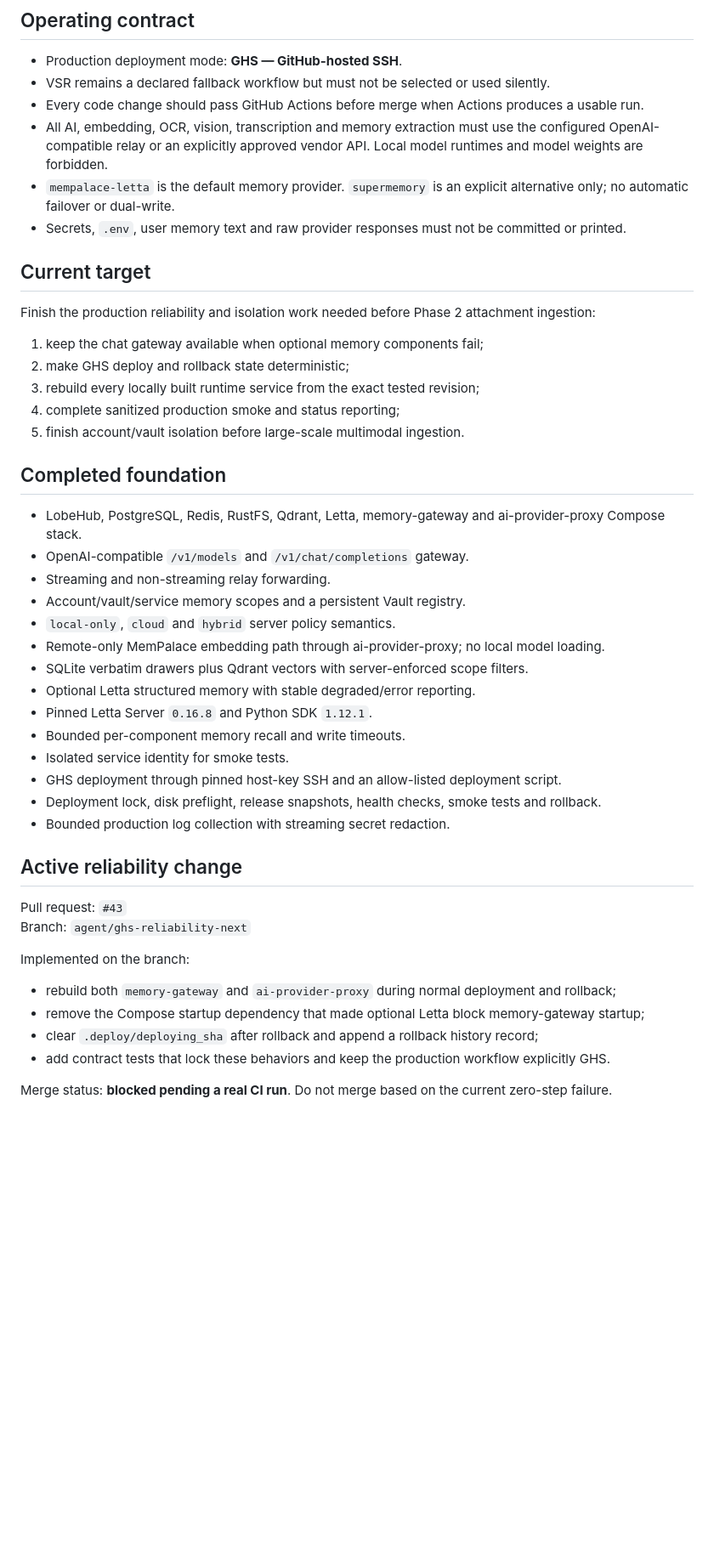
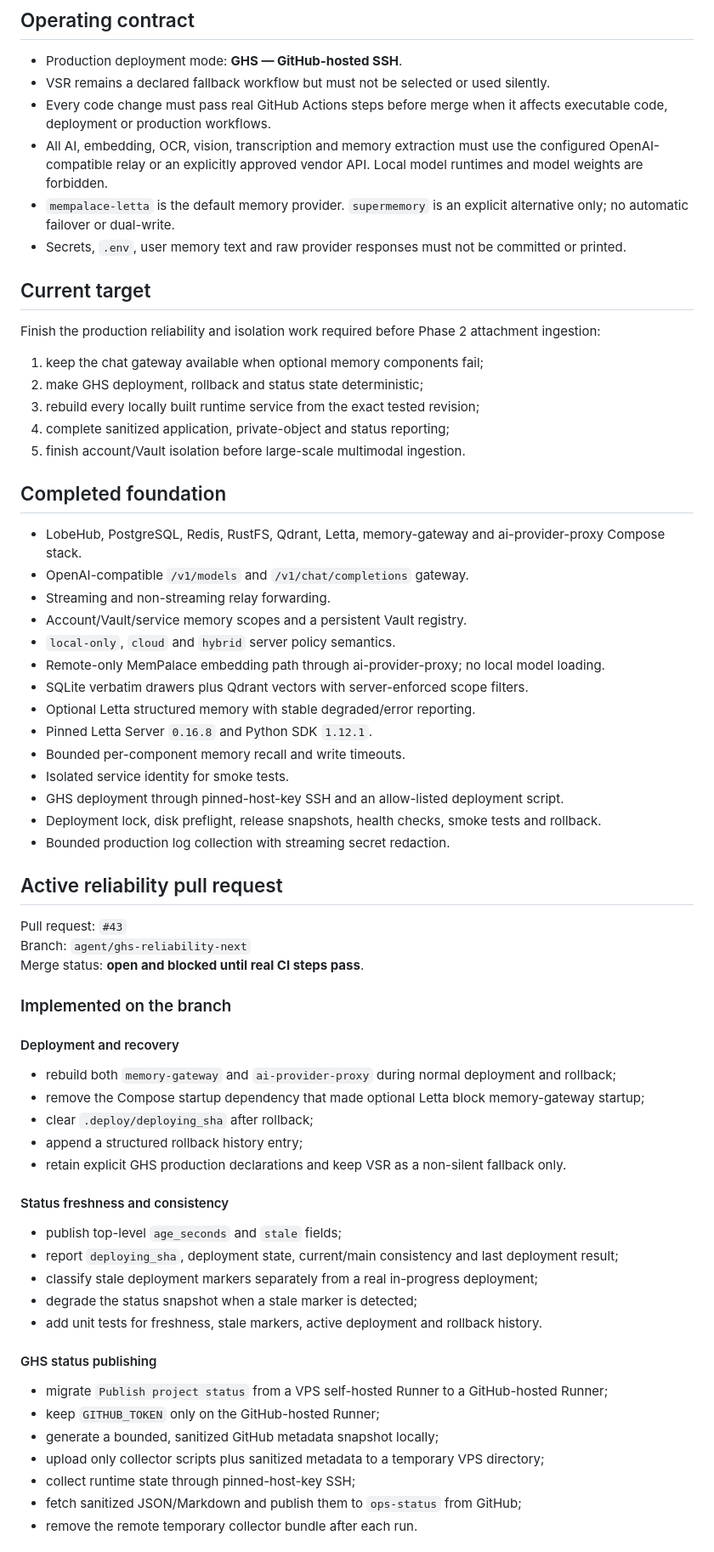
Before and after one commit to b8vipvip/sumeme, a Markdown page: docs/development-progress.md, the part around one of its changes. Shown at 85% size. Drawn GitHub-style; blank space fills up the shorter version.

```diff
--- a/docs/development-progress.md
+++ b/docs/development-progress.md
@@ -6,27 +6,27 @@ Updated: 2026-07-30
 
 - Production deployment mode: **GHS — GitHub-hosted SSH**.
 - VSR remains a declared fallback workflow but must not be selected or used silently.
-- Every code change should pass GitHub Actions before merge when Actions produces a usable run.
+- Every code change must pass real GitHub Actions steps before merge when it affects executable code, deployment or production workflows.
 - All AI, embedding, OCR, vision, transcription and memory extraction must use the configured OpenAI-compatible relay or an explicitly approved vendor API. Local model runtimes and model weights are forbidden.
 - `mempalace-letta` is the default memory provider. `supermemory` is an explicit alternative only; no automatic failover or dual-write.
 - Secrets, `.env`, user memory text and raw provider responses must not be committed or printed.
 
 ## Current target
 
-Finish the production reliability and isolation work needed before Phase 2 attachment ingestion:
+Finish the production reliability and isolation work required before Phase 2 attachment ingestion:
 
 1. keep the chat gateway available when optional memory components fail;
-2. make GHS deploy and rollback state deterministic;
+2. make GHS deployment, rollback and status state deterministic;
 3. rebuild every locally built runtime service from the exact tested revision;
-4. complete sanitized production smoke and status reporting;
-5. finish account/vault isolation before large-scale multimodal ingestion.
+4. complete sanitized application, private-object and status reporting;
+5. finish account/Vault isolation before large-scale multimodal ingestion.
 
 ## Completed foundation
 
 - LobeHub, PostgreSQL, Redis, RustFS, Qdrant, Letta, memory-gateway and ai-provider-proxy Compose stack.
 - OpenAI-compatible `/v1/models` and `/v1/chat/completions` gateway.
 - Streaming and non-streaming relay forwarding.
-- Account/vault/service memory scopes and a persistent Vault registry.
+- Account/Vault/service memory scopes and a persistent Vault registry.
 - `local-only`, `cloud` and `hybrid` server policy semantics.
 - Remote-only MemPalace embedding path through ai-provider-proxy; no local model loading.
 - SQLite verbatim drawers plus Qdrant vectors with server-enforced scope filters.
@@ -34,20 +34,41 @@ Finish the production reliability and isolation work needed before Phase 2 attac
 - Pinned Letta Server `0.16.8` and Python SDK `1.12.1`.
 - Bounded per-component memory recall and write timeouts.
 - Isolated service identity for smoke tests.
-- GHS deployment through pinned host-key SSH and an allow-listed deployment script.
+- GHS deployment through pinned-host-key SSH and an allow-listed deployment script.
 - Deployment lock, disk preflight, release snapshots, health checks, smoke tests and rollback.
 - Bounded production log collection with streaming secret redaction.
 
-## Active reliability change
+## Active reliability pull request
 
 Pull request: `#43`
 Branch: `agent/ghs-reliability-next`
+Merge status: **open and blocked until real CI steps pass**.
 
-Implemented on the branch:
+### Implemented on the branch
+
+#### Deployment and recovery
 
 - rebuild both `memory-gateway` and `ai-provider-proxy` during normal deployment and rollback;
 - remove the Compose startup dependency that made optional Letta block memory-gateway startup;
-- clear `.deploy/deploying_sha` after rollback and append a rollback history record;
-- add contract tests that lock these behaviors and keep the production workflow explicitly GHS.
+- clear `.deploy/deploying_sha` after rollback;
+- append a structured rollback history entry;
+- retain explicit GHS production declarations and keep VSR as a non-silent fallback only.
 
-Merge status: **blocked pending a real CI run**. Do not merge based on the current zero-step failure.
+#### Status freshness and consistency
+
+- publish top-level `age_seconds` and `stale` fields;
+- report `deploying_sha`, deployment state, current/main consistency and last deployment result;
+- classify stale deployment markers separately from a real in-progress deployment;
+- degrade the status snapshot when a stale marker is detected;
+- add unit tests for freshness, stale markers, active deployment and rollback history.
+
+#### GHS status publishing
+
+- migrate `Publish project status` from a VPS self-hosted Runner to a GitHub-hosted Runner;
+- keep `GITHUB_TOKEN` only on the GitHub-hosted Runner;
+- generate a bounded, sanitized GitHub metadata snapshot locally;
+- upload only collector scripts plus sanitized metadata to a temporary VPS directory;
+- collect runtime state through pinned-host-key SSH;
+- fetch sanitized JSON/Markdown and publish them to `ops-status` from GitHub;
+- remove the remote temporary collector bundle after each run.
+
```
Also changed, not shown: other parts of docs/development-progress.md (+45 -18 lines).
